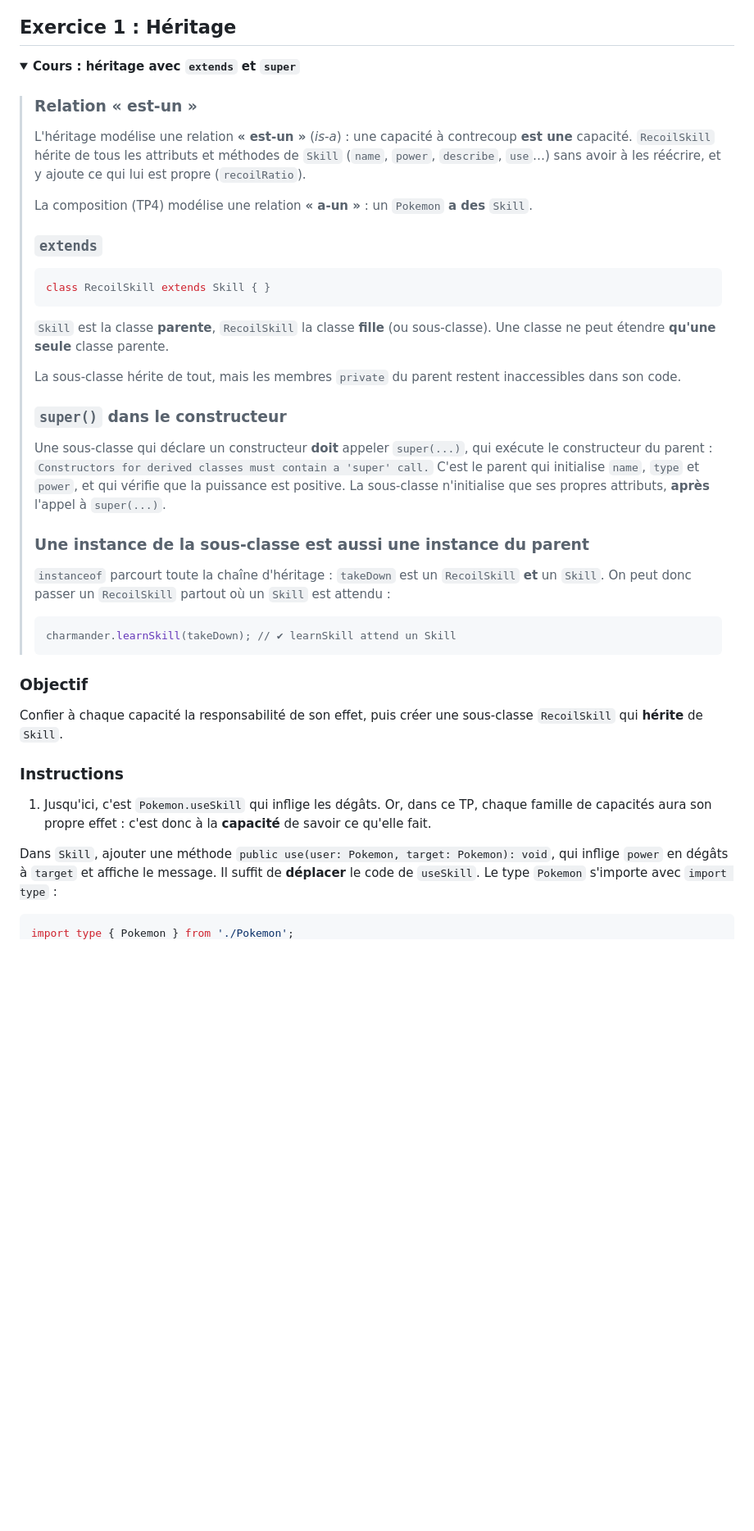
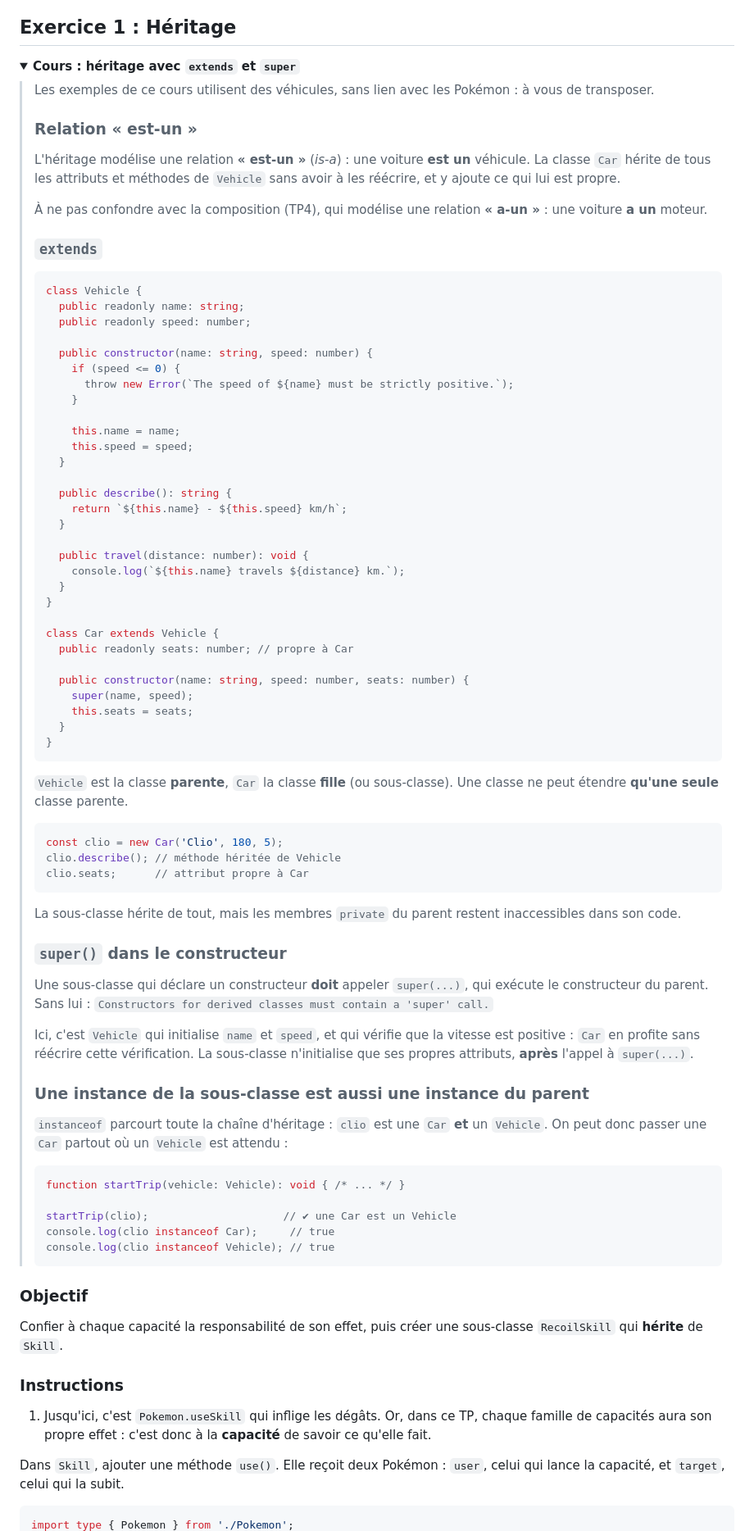
Before and after one commit to NicolasVero/IUT, a Markdown page: tp5-heritage-interfaces.md, the part around one of its changes. Shown at 82% size. Drawn GitHub-style; folded sections open; blank space fills up the shorter version.

````diff
--- a/tp5-heritage-interfaces.md
+++ b/tp5-heritage-interfaces.md
@@ -55,32 +55,75 @@ console.log([pikachu, charmander, bulbasaur, squirtle].map((pokemon) => pokemon.
 <details>
 <summary><strong>Cours : héritage avec <code>extends</code> et <code>super</code></strong></summary>
 
+> Les exemples de ce cours utilisent des véhicules, sans lien avec les Pokémon : à vous de transposer.
+>
 > ### Relation « est-un »
 >
-> L'héritage modélise une relation **« est-un »** (*is-a*) : une capacité à contrecoup **est une** capacité. `RecoilSkill` hérite de tous les attributs et méthodes de `Skill` (`name`, `power`, `describe`, `use`…) sans avoir à les réécrire, et y ajoute ce qui lui est propre (`recoilRatio`).
+> L'héritage modélise une relation **« est-un »** (*is-a*) : une voiture **est un** véhicule. La classe `Car` hérite de tous les attributs et méthodes de `Vehicle` sans avoir à les réécrire, et y ajoute ce qui lui est propre.
 >
-> La composition (TP4) modélise une relation **« a-un »** : un `Pokemon` **a des** `Skill`.
+> À ne pas confondre avec la composition (TP4), qui modélise une relation **« a-un »** : une voiture **a un** moteur.
 >
 > ### `extends`
 >
 > ```ts
-> class RecoilSkill extends Skill { }
+> class Vehicle {
+>   public readonly name: string;
+>   public readonly speed: number;
+>
+>   public constructor(name: string, speed: number) {
+>     if (speed <= 0) {
+>       throw new Error(`The speed of ${name} must be strictly positive.`);
+>     }
+>
+>     this.name = name;
+>     this.speed = speed;
+>   }
+>
+>   public describe(): string {
+>     return `${this.name} - ${this.speed} km/h`;
+>   }
+>
+>   public travel(distance: number): void {
+>     console.log(`${this.name} travels ${distance} km.`);
+>   }
+> }
+>
+> class Car extends Vehicle {
+>   public readonly seats: number; // propre à Car
+>
+>   public constructor(name: string, speed: number, seats: number) {
+>     super(name, speed);
+>     this.seats = seats;
+>   }
+> }
 > ```
 >
-> `Skill` est la classe **parente**, `RecoilSkill` la classe **fille** (ou sous-classe). Une classe ne peut étendre **qu'une seule** classe parente.
+> `Vehicle` est la classe **parente**, `Car` la classe **fille** (ou sous-classe). Une classe ne peut étendre **qu'une seule** classe parente.
+>
+> ```ts
+> const clio = new Car('Clio', 180, 5);
+> clio.describe(); // méthode héritée de Vehicle
+> clio.seats;      // attribut propre à Car
+> ```
 >
 > La sous-classe hérite de tout, mais les membres `private` du parent restent inaccessibles dans son code.
 >
 > ### `super()` dans le constructeur
 >
-> Une sous-classe qui déclare un constructeur **doit** appeler `super(...)`, qui exécute le constructeur du parent : `Constructors for derived classes must contain a 'super' call.` C'est le parent qui initialise `name`, `type` et `power`, et qui vérifie que la puissance est positive. La sous-classe n'initialise que ses propres attributs, **après** l'appel à `super(...)`.
+> Une sous-classe qui déclare un constructeur **doit** appeler `super(...)`, qui exécute le constructeur du parent. Sans lui : `Constructors for derived classes must contain a 'super' call.`
+>
+> Ici, c'est `Vehicle` qui initialise `name` et `speed`, et qui vérifie que la vitesse est positive : `Car` en profite sans réécrire cette vérification. La sous-classe n'initialise que ses propres attributs, **après** l'appel à `super(...)`.
 >
 > ### Une instance de la sous-classe est aussi une instance du parent
 >
-> `instanceof` parcourt toute la chaîne d'héritage : `takeDown` est un `RecoilSkill` **et** un `Skill`. On peut donc passer un `RecoilSkill` partout où un `Skill` est attendu :
+> `instanceof` parcourt toute la chaîne d'héritage : `clio` est une `Car` **et** un `Vehicle`. On peut donc passer une `Car` partout où un `Vehicle` est attendu :
 >
 > ```ts
-> charmander.learnSkill(takeDown); // ✔ learnSkill attend un Skill
+> function startTrip(vehicle: Vehicle): void { /* ... */ }
+>
+> startTrip(clio);                     // ✔ une Car est un Vehicle
+> console.log(clio instanceof Car);     // true
+> console.log(clio instanceof Vehicle); // true
 > ```
 
 </details>
@@ -93,7 +136,7 @@ Confier à chaque capacité la responsabilité de son effet, puis créer une sou
 
 1. Jusqu'ici, c'est `Pokemon.useSkill` qui inflige les dégâts. Or, dans ce TP, chaque famille de capacités aura son propre effet : c'est donc à la **capacité** de savoir ce qu'elle fait.
 
-Dans `Skill`, ajouter une méthode `public use(user: Pokemon, target: Pokemon): void`, qui inflige `power` en dégâts à `target` et affiche le message. Il suffit de **déplacer** le code de `useSkill`. Le type `Pokemon` s'importe avec `import type` :
+Dans `Skill`, ajouter une méthode `use()`. Elle reçoit deux Pokémon : `user`, celui qui lance la capacité, et `target`, celui qui la subit.
 
 ```ts
 import type { Pokemon } from './Pokemon';
````
Also changed, not shown: other parts of tp5-heritage-interfaces.md (+198 -70 lines).
